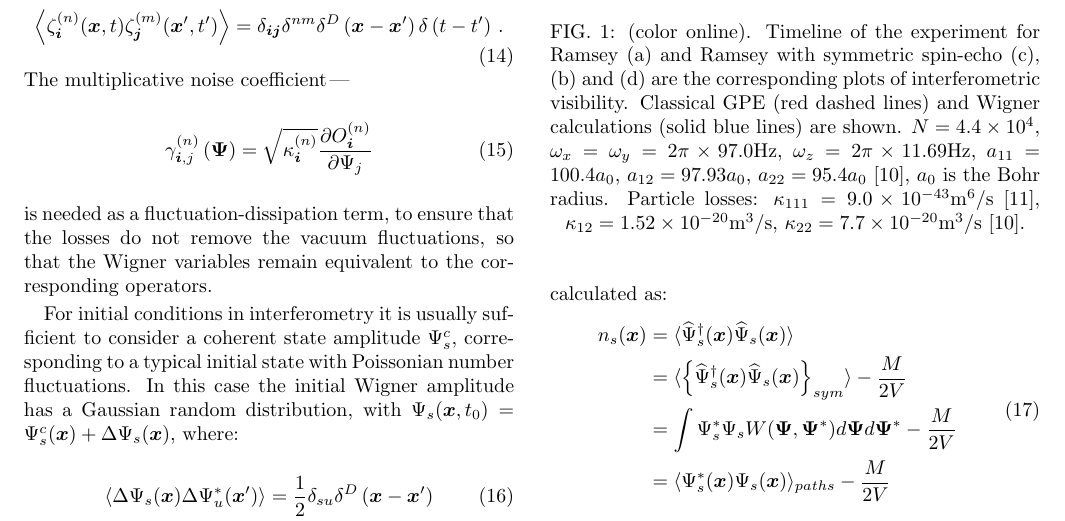
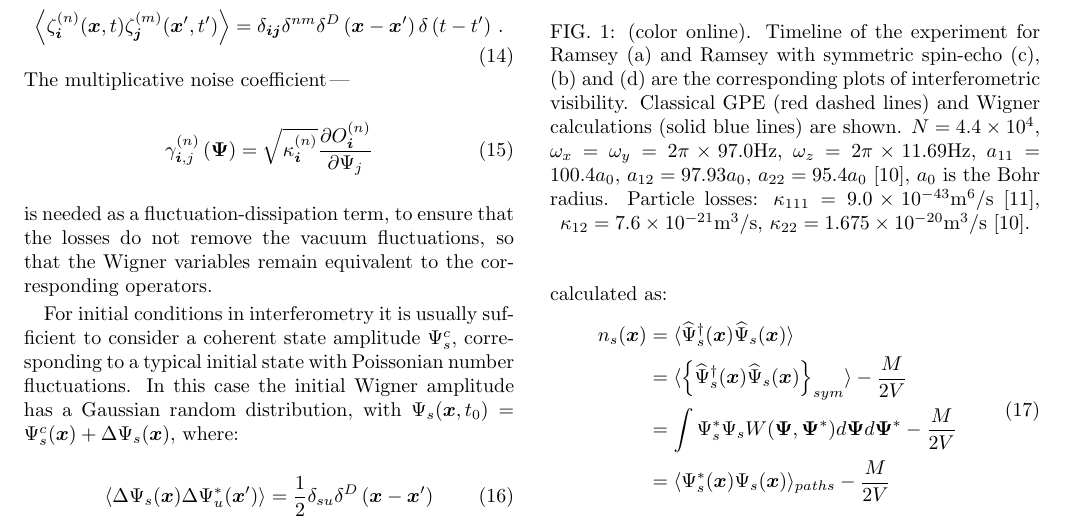
Before and after one commit to fjarri-attic/qsim_letter_2011, a LaTeX paper (qsim.tex): part of page 3 of 4, cut so that both start at the same text. Compiled offline with pdfLaTeX.

Commit message:
qsim.tex: fixed loss coefficients

```diff
--- a/qsim.tex
+++ b/qsim.tex
@@ -379,8 +379,8 @@ and $F=2,\, m_{F}=-1$ respectively~\cite{Egorov2010}.
 	$a_0$ is the Bohr radius.
 	Particle losses:
 	$\kappa_{111} = 9.0 \times 10^{-43} \mathrm{m^6/s}$~\cite{Mertes2007},
-	$\kappa_{12} = 1.52 \times 10^{-20} \mathrm{m^3/s}$,
-	$\kappa_{22} = 7.7 \times 10^{-20} \mathrm{m^3/s}$~\cite{EgorovPrivate}.}
+	$\kappa_{12} = 7.6 \times 10^{-21} \mathrm{m^3/s}$,
+	$\kappa_{22} = 1.675 \times 10^{-20} \mathrm{m^3/s}$~\cite{EgorovPrivate}.}
 
 	\label{fig:visibility}
 \end{figure}
```
